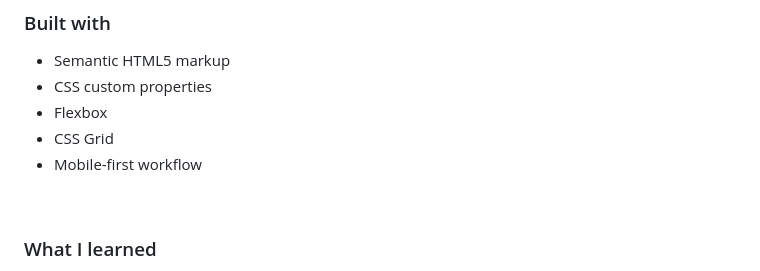
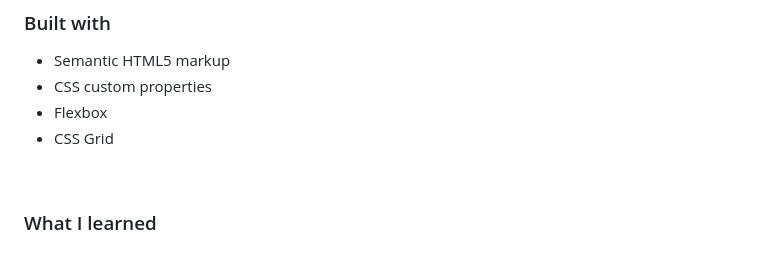
Before and after one commit to JakeHand/nft-preview-card-component, a Markdown page: README.md, the part around the change. Drawn GitHub-style.

```diff
--- a/README.md
+++ b/README.md
@@ -46,7 +46,6 @@ Users should be able to:
 - CSS custom properties
 - Flexbox
 - CSS Grid
-- Mobile-first workflow
 
 &nbsp;
 ### What I learned
```
